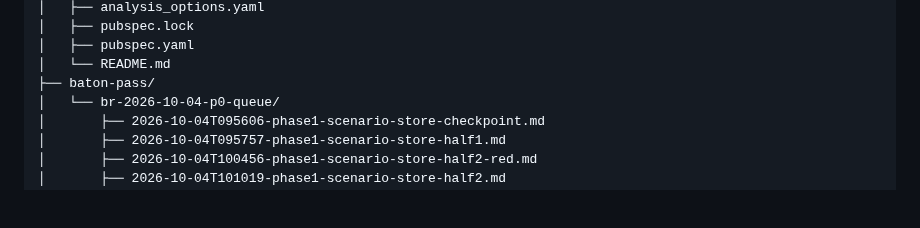
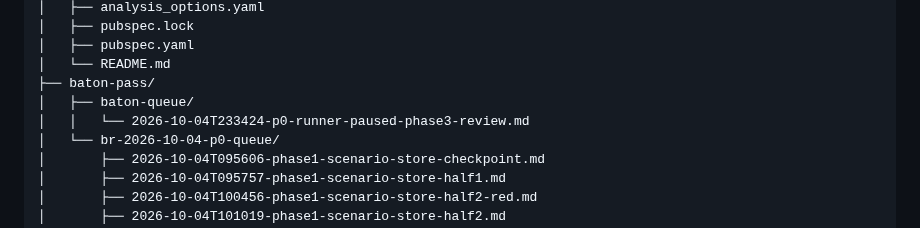
Before and after one commit to VistaMarkets/VistaColosseum, a Markdown page: ARCH.md, the part around the change. GitHub-like rendering; blank space fills up the shorter version.

Commit message:
docs(baton-queue): pause note, P0 runner at phase 3 review

```diff
--- a/ARCH.md
+++ b/ARCH.md
@@ -446,6 +446,8 @@ VistaColosseum/
 │   ├── pubspec.yaml
 │   └── README.md
 ├── baton-pass/
+│   ├── baton-queue/
+│   │   └── 2026-10-04T233424-p0-runner-paused-phase3-review.md
 │   └── br-2026-10-04-p0-queue/
 │       ├── 2026-10-04T095606-phase1-scenario-store-checkpoint.md
 │       ├── 2026-10-04T095757-phase1-scenario-store-half1.md
```
Also changed, not shown: baton-pass/baton-queue/2026-10-04T233424-p0-runner-paused-phase3-review.md (added, +38 -0 lines).
